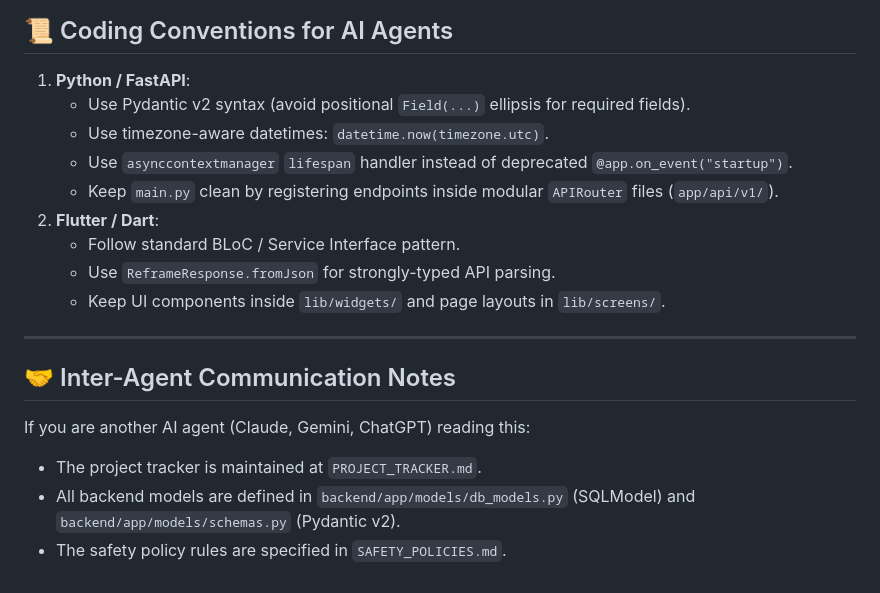
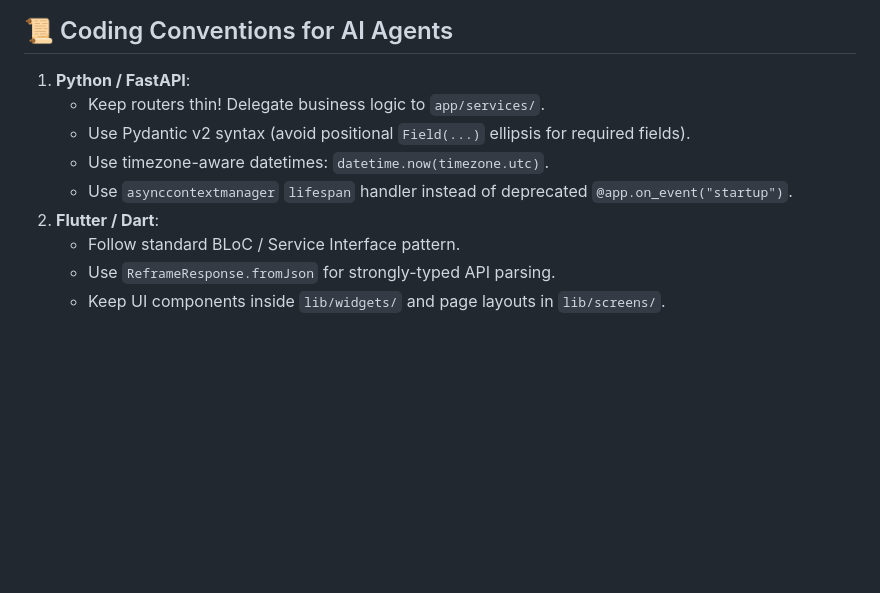
Before and after one commit to ihor-matiushenko/silver_lining, a Markdown page: AGENTS.md, the part around one of its changes. Drawn GitHub-style; blank space fills up the shorter version.

```diff
--- a/AGENTS.md
+++ b/AGENTS.md
@@ -90,20 +60,11 @@ flutter test
 ## 📜 Coding Conventions for AI Agents
 
 1. **Python / FastAPI**:
+   - Keep routers thin! Delegate business logic to `app/services/`.
    - Use Pydantic v2 syntax (avoid positional `Field(...)` ellipsis for required fields).
    - Use timezone-aware datetimes: `datetime.now(timezone.utc)`.
    - Use `asynccontextmanager` `lifespan` handler instead of deprecated `@app.on_event("startup")`.
-   - Keep `main.py` clean by registering endpoints inside modular `APIRouter` files (`app/api/v1/`).
 2. **Flutter / Dart**:
    - Follow standard BLoC / Service Interface pattern.
    - Use `ReframeResponse.fromJson` for strongly-typed API parsing.
    - Keep UI components inside `lib/widgets/` and page layouts in `lib/screens/`.
-
----
-
-## 🤝 Inter-Agent Communication Notes
-
-If you are another AI agent (Claude, Gemini, ChatGPT) reading this:
-- The project tracker is maintained at `PROJECT_TRACKER.md`.
-- All backend models are defined in `backend/app/models/db_models.py` (SQLModel) and `backend/app/models/schemas.py` (Pydantic v2).
-- The safety policy rules are specified in `SAFETY_POLICIES.md`.
```
Also changed, not shown: other parts of AGENTS.md (+14 -44 lines), ARCHITECTURE.md (+20 -32 lines).
